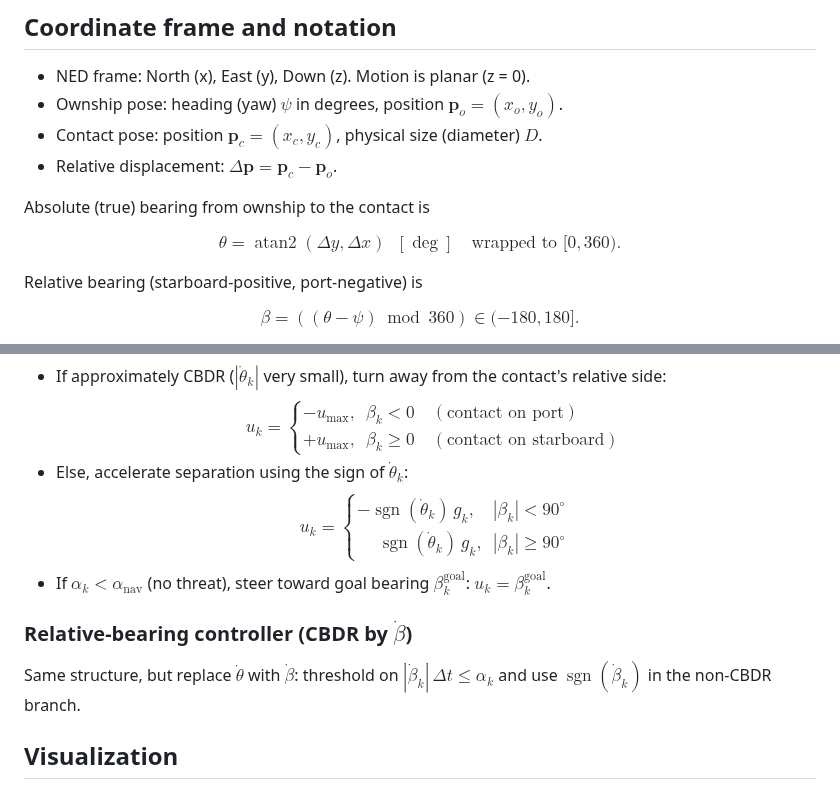
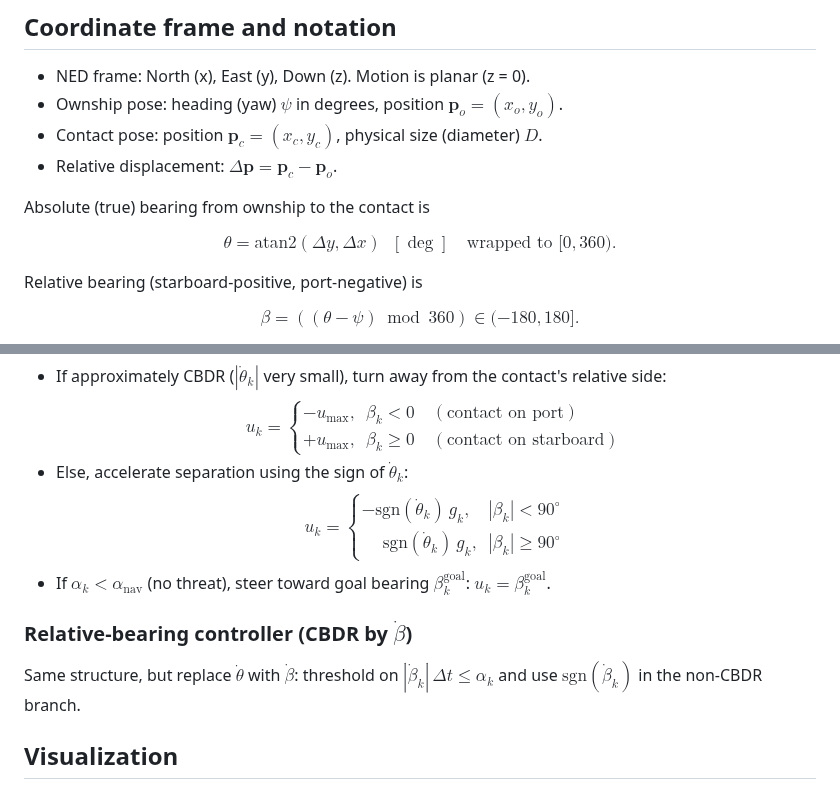
Before and after one commit to re1983/Angular-obstacle-avoidance, a Markdown page: Angle-Only-Collision-Avoidance.md, 2 parts joined by grey strips. Drawn GitHub-style.

Commit message:
使用 \mathrm{...} 而非 \operatorname{...}

```diff
--- a/Angle-Only-Collision-Avoidance.md
+++ b/Angle-Only-Collision-Avoidance.md
@@ -14,7 +14,7 @@ This note formalizes a simple, angle-only collision avoidance method for two-shi
 Absolute (true) bearing from ownship to the contact is
 
 $$
-\theta = \operatorname{atan2}(\Delta y, \Delta x) \;\;[\deg] \quad \text{wrapped to } [0,360) .
+\theta = \mathrm{atan2}(\Delta y, \Delta x) \;\;[\deg] \quad \text{wrapped to } [0,360) .
 $$
 
 Relative bearing (starboard-positive, port-negative) is
@@ -84,15 +84,15 @@ Let $\dot{\theta}_k$ be the absolute bearing rate. Define an urgency gain $g_k =
 - Else, accelerate separation using the sign of $\dot{\theta}_k$:
   $$
   u_k = \begin{cases}
-  -\operatorname{sgn}(\dot{\theta}_k)\,g_k, & |\beta_k| < 90^\circ \\
-  \phantom{-}\operatorname{sgn}(\dot{\theta}_k)\,g_k, & |\beta_k| \ge 90^\circ
+  -\mathrm{sgn}(\dot{\theta}_k)\,g_k, & |\beta_k| < 90^\circ \\
+  \phantom{-}\mathrm{sgn}(\dot{\theta}_k)\,g_k, & |\beta_k| \ge 90^\circ
   \end{cases}
   $$
 - If $\alpha_k < \alpha_{\text{nav}}$ (no threat), steer toward goal bearing $\beta^{\text{goal}}_k$: $u_k = \beta^{\text{goal}}_k$.
 
 ### Relative-bearing controller (CBDR by $\dot{\beta}$)
 
-Same structure, but replace $\dot{\theta}$ with $\dot{\beta}$: threshold on $|\dot{\beta}_k|\,\Delta t \le \alpha_k$ and use $\operatorname{sgn}(\dot{\beta}_k)$ in the non-CBDR branch.
+Same structure, but replace $\dot{\theta}$ with $\dot{\beta}$: threshold on $|\dot{\beta}_k|\,\Delta t \le \alpha_k$ and use $\mathrm{sgn}(\dot{\beta}_k)$ in the non-CBDR branch.
 
 ## Visualization
 
```
